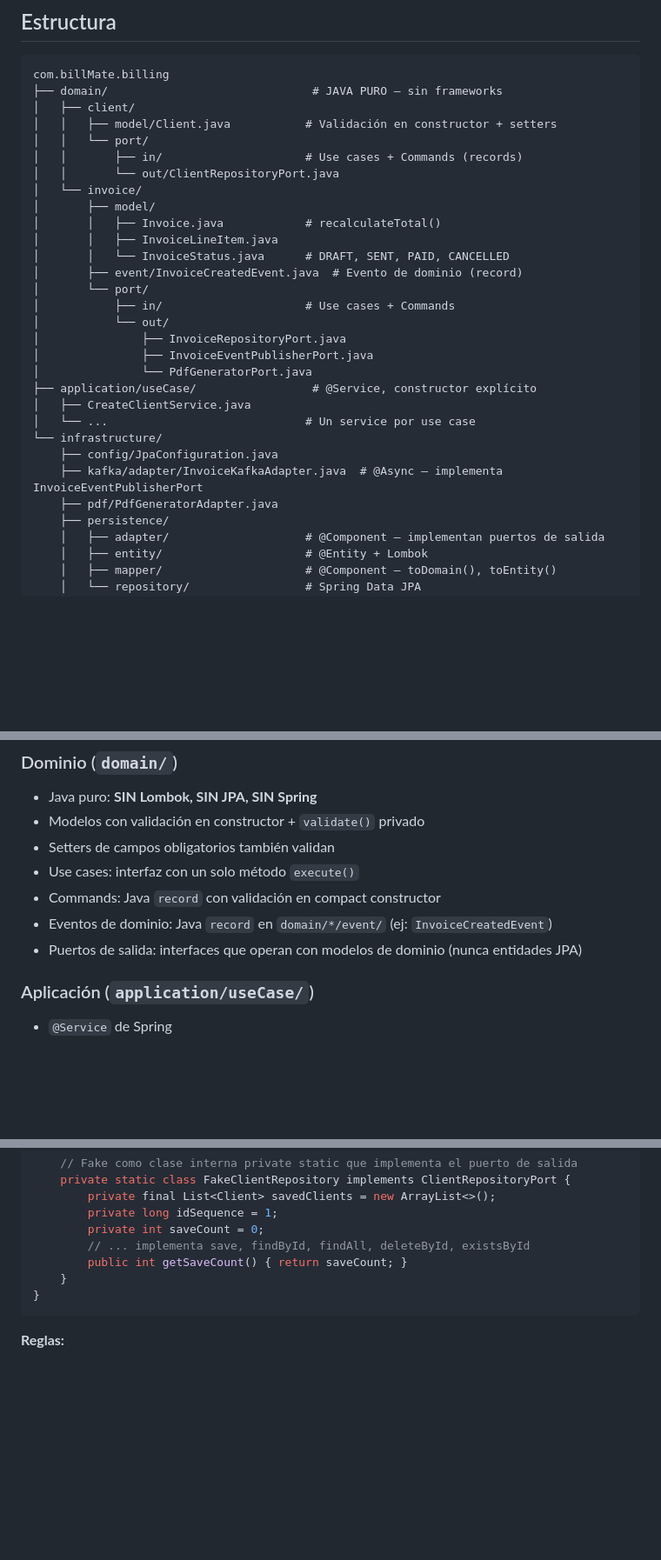
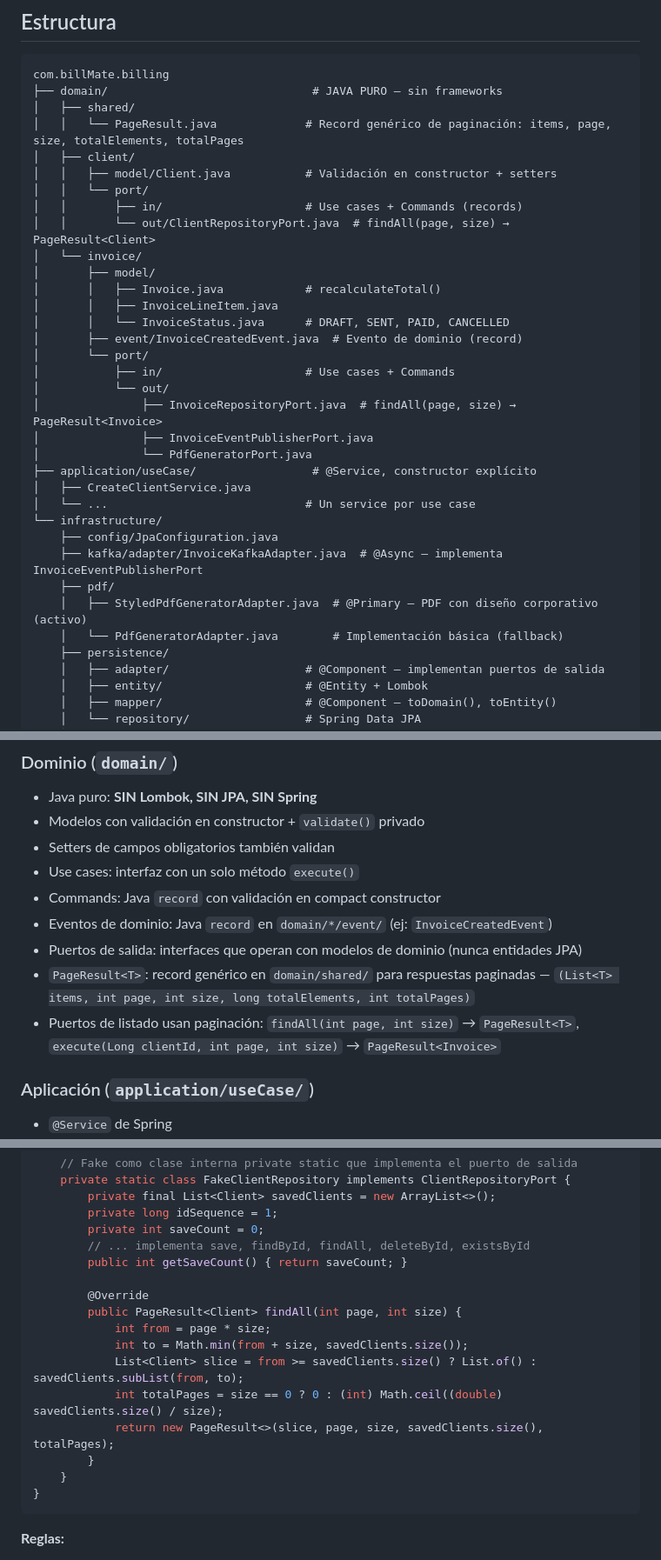
Before and after one commit to Lolo179/billMate-app, a Markdown page: billing-service/AGENTS.md, 3 parts joined by grey strips. Shown at 87% size. Drawn GitHub-style; blank space fills up the shorter version.

````diff
--- a/billing-service/AGENTS.md
+++ b/billing-service/AGENTS.md
@@ -9,11 +9,13 @@ La capa de **dominio** (`domain/`) es Java puro. **NUNCA** importar Spring, JPA,
 ```
 com.billMate.billing
 ├── domain/                              # JAVA PURO — sin frameworks
+│   ├── shared/
+│   │   └── PageResult.java             # Record genérico de paginación: items, page, size, totalElements, totalPages
 │   ├── client/
 │   │   ├── model/Client.java           # Validación en constructor + setters
 │   │   └── port/
 │   │       ├── in/                     # Use cases + Commands (records)
-│   │       └── out/ClientRepositoryPort.java
+│   │       └── out/ClientRepositoryPort.java  # findAll(page, size) → PageResult<Client>
 │   └── invoice/
 │       ├── model/
 │       │   ├── Invoice.java            # recalculateTotal()
@@ -23,7 +25,7 @@ com.billMate.billing
 │       └── port/
 │           ├── in/                     # Use cases + Commands
 │           └── out/
-│               ├── InvoiceRepositoryPort.java
+│               ├── InvoiceRepositoryPort.java  # findAll(page, size) → PageResult<Invoice>
 │               ├── InvoiceEventPublisherPort.java
 │               └── PdfGeneratorPort.java
 ├── application/useCase/                 # @Service, constructor explícito
@@ -32,7 +34,9 @@ com.billMate.billing
 └── infrastructure/
     ├── config/JpaConfiguration.java
     ├── kafka/adapter/InvoiceKafkaAdapter.java  # @Async — implementa InvoiceEventPublisherPort
-    ├── pdf/PdfGeneratorAdapter.java
+    ├── pdf/
+    │   ├── StyledPdfGeneratorAdapter.java  # @Primary — PDF con diseño corporativo (activo)
+    │   └── PdfGeneratorAdapter.java        # Implementación básica (fallback)
     ├── persistence/
     │   ├── adapter/                    # @Component — implementan puertos de salida
     │   ├── entity/                     # @Entity + Lombok
@@ -55,6 +59,8 @@ com.billMate.billing
 - Commands: Java `record` con validación en compact constructor
 - Eventos de dominio: Java `record` en `domain/*/event/` (ej: `InvoiceCreatedEvent`)
 - Puertos de salida: interfaces que operan con modelos de dominio (nunca entidades JPA)
+- `PageResult<T>`: record genérico en `domain/shared/` para respuestas paginadas — `(List<T> items, int page, int size, long totalElements, int totalPages)`
+- Puertos de listado usan paginación: `findAll(int page, int size)` → `PageResult<T>`, `execute(Long clientId, int page, int size)` → `PageResult<Invoice>`
 
 ### Aplicación (`application/useCase/`)
 - `@Service` de Spring
@@ -176,6 +183,15 @@ class CreateClientServiceTest {
         private int saveCount = 0;
         // ... implementa save, findById, findAll, deleteById, existsById
         public int getSaveCount() { return saveCount; }
+
+        @Override
+        public PageResult<Client> findAll(int page, int size) {
+            int from = page * size;
+            int to = Math.min(from + size, savedClients.size());
+            List<Client> slice = from >= savedClients.size() ? List.of() : savedClients.subList(from, to);
+            int totalPages = size == 0 ? 0 : (int) Math.ceil((double) savedClients.size() / size);
+            return new PageResult<>(slice, page, size, savedClients.size(), totalPages);
+        }
     }
 }
 ```
````
Also changed, not shown: other parts of billing-service/AGENTS.md (+1 -0 lines), billing-service/README.md (+7 -2 lines).
